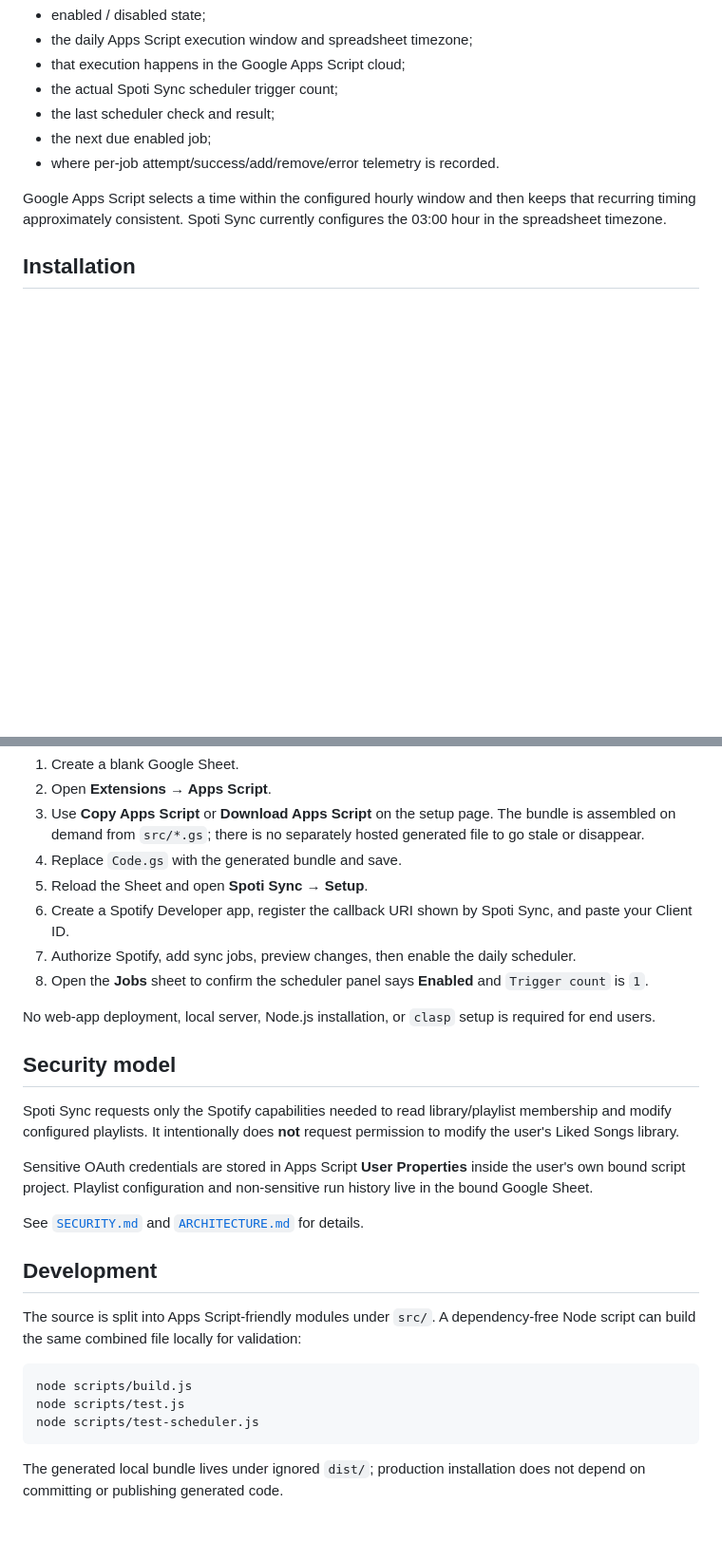
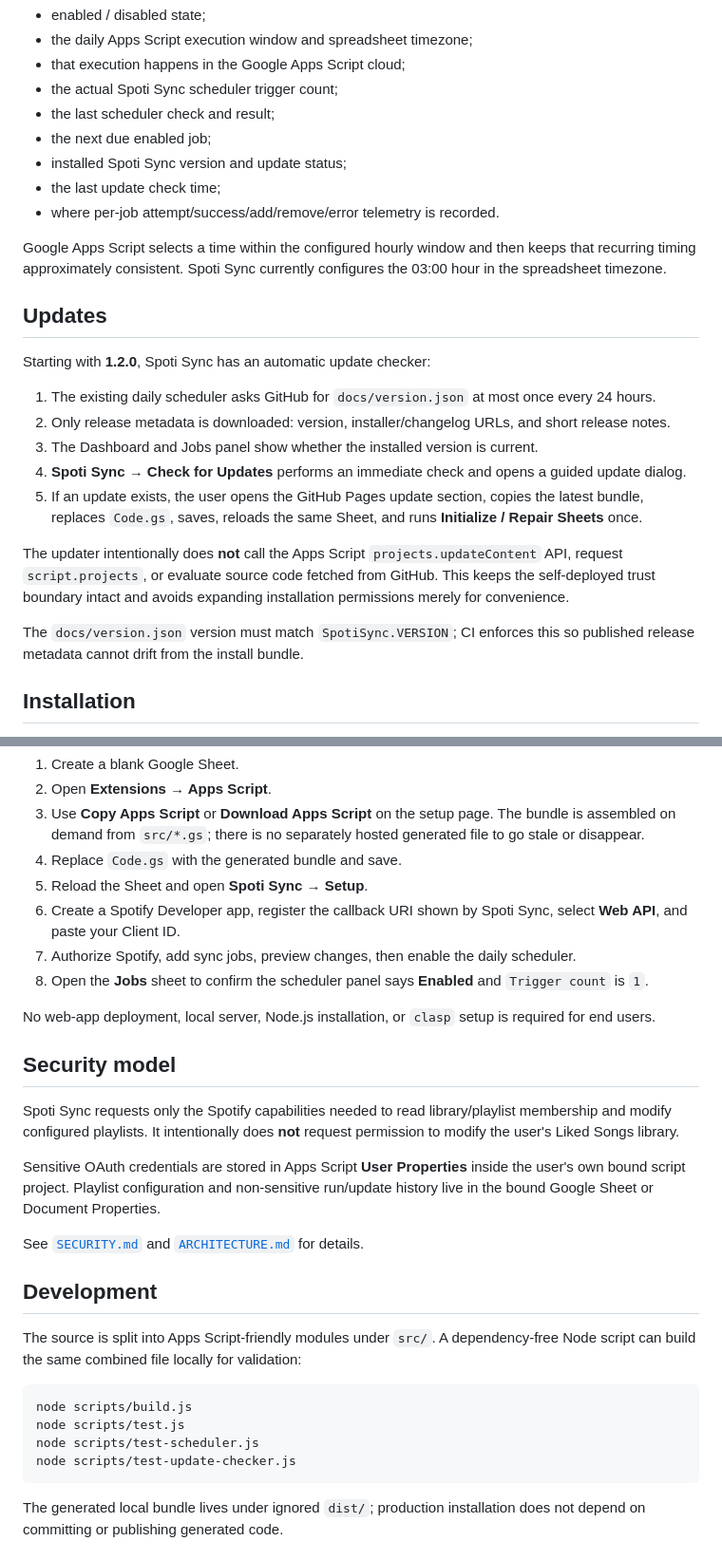
Before and after one commit to 11sid11/Spoti-sync, a Markdown page: README.md, 2 parts joined by grey strips. Shown at 95% size. GitHub-like rendering; blank space fills up the shorter version.

Commit message:
document automatic update awareness

````diff
--- a/README.md
+++ b/README.md
@@ -38,9 +40,25 @@ The **Jobs** sheet keeps the A:M job table unchanged and adds a scheduler panel
 - the actual Spoti Sync scheduler trigger count;
 - the last scheduler check and result;
 - the next due enabled job;
+- installed Spoti Sync version and update status;
+- the last update check time;
 - where per-job attempt/success/add/remove/error telemetry is recorded.
 
 Google Apps Script selects a time within the configured hourly window and then keeps that recurring timing approximately consistent. Spoti Sync currently configures the 03:00 hour in the spreadsheet timezone.
+
+## Updates
+
+Starting with **1.2.0**, Spoti Sync has an automatic update checker:
+
+1. The existing daily scheduler asks GitHub for `docs/version.json` at most once every 24 hours.
+2. Only release metadata is downloaded: version, installer/changelog URLs, and short release notes.
+3. The Dashboard and Jobs panel show whether the installed version is current.
+4. **Spoti Sync → Check for Updates** performs an immediate check and opens a guided update dialog.
+5. If an update exists, the user opens the GitHub Pages update section, copies the latest bundle, replaces `Code.gs`, saves, reloads the same Sheet, and runs **Initialize / Repair Sheets** once.
+
+The updater intentionally does **not** call the Apps Script `projects.updateContent` API, request `script.projects`, or evaluate source code fetched from GitHub. This keeps the self-deployed trust boundary intact and avoids expanding installation permissions merely for convenience.
+
+The `docs/version.json` version must match `SpotiSync.VERSION`; CI enforces this so published release metadata cannot drift from the install bundle.
 
 ## Installation
 
@@ -53,7 +71,7 @@ At a high level:
 3. Use **Copy Apps Script** or **Download Apps Script** on the setup page. The bundle is assembled on demand from `src/*.gs`; there is no separately hosted generated file to go stale or disappear.
 4. Replace `Code.gs` with the generated bundle and save.
 5. Reload the Sheet and open **Spoti Sync → Setup**.
-6. Create a Spotify Developer app, register the callback URI shown by Spoti Sync, and paste your Client ID.
+6. Create a Spotify Developer app, register the callback URI shown by Spoti Sync, select **Web API**, and paste your Client ID.
 7. Authorize Spotify, add sync jobs, preview changes, then enable the daily scheduler.
 8. Open the **Jobs** sheet to confirm the scheduler panel says **Enabled** and `Trigger count` is `1`.
 
@@ -63,7 +81,7 @@ No web-app deployment, local server, Node.js installation, or `clasp` setup is r
 
 Spoti Sync requests only the Spotify capabilities needed to read library/playlist membership and modify configured playlists. It intentionally does **not** request permission to modify the user's Liked Songs library.
 
-Sensitive OAuth credentials are stored in Apps Script **User Properties** inside the user's own bound script project. Playlist configuration and non-sensitive run history live in the bound Google Sheet.
+Sensitive OAuth credentials are stored in Apps Script **User Properties** inside the user's own bound script project. Playlist configuration and non-sensitive run/update history live in the bound Google Sheet or Document Properties.
 
 See [`SECURITY.md`](SECURITY.md) and [`ARCHITECTURE.md`](ARCHITECTURE.md) for details.
 
@@ -75,6 +93,7 @@ The source is split into Apps Script-friendly modules under `src/`. A dependency
 node scripts/build.js
 node scripts/test.js
 node scripts/test-scheduler.js
+node scripts/test-update-checker.js
 ```
 
 The generated local bundle lives under ignored `dist/`; production installation does not depend on committing or publishing generated code.
````
Also changed, not shown: other parts of README.md (+2 -0 lines).
